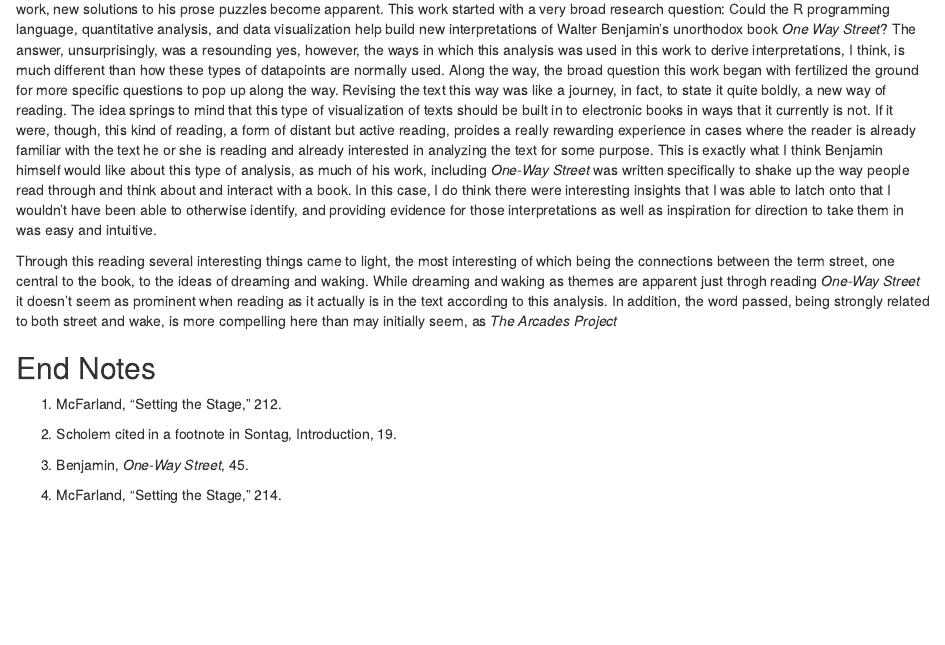
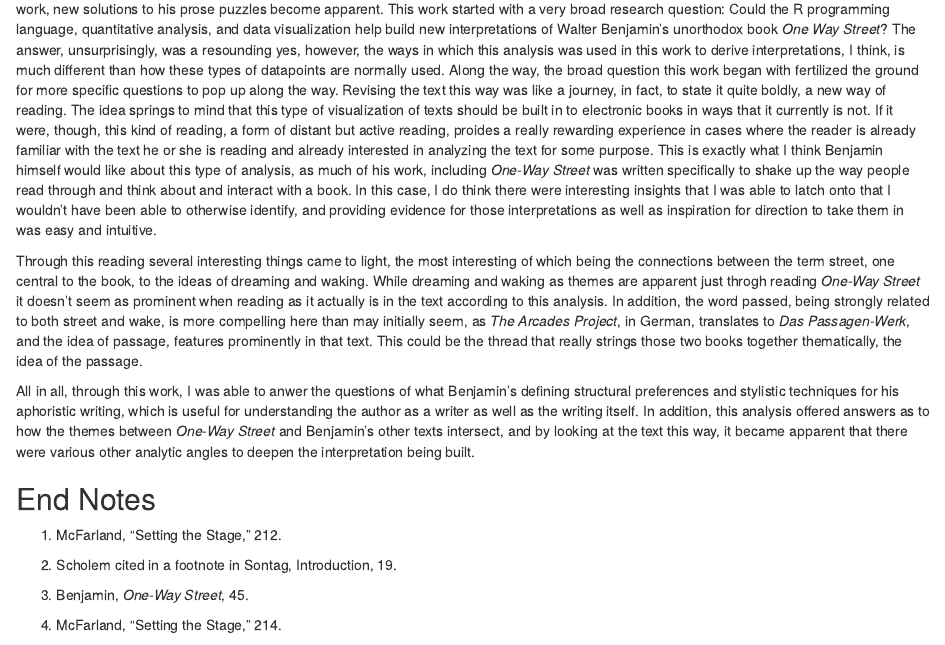
Before and after one commit to jaredsjameson/FinalProject, an R Markdown document (HIST8510-FinalProject-JaredJameson.Rmd): the page in a window 1100 px wide, from 15560 px down. Rendered offline with R 4.5, knitr and Pandoc, with nearby package versions; some code elsewhere in the file could not run offline.

Commit message:
finito--for now

```diff
--- a/HIST8510-FinalProject-JaredJameson.Rmd
+++ b/HIST8510-FinalProject-JaredJameson.Rmd
@@ -526,7 +526,9 @@ This visualization brings a new word into the fray *hand*, which is very strongl
 
 Benjamin's work is characteristically enigmatic and *One-Way Street* is no different. But, with textual analysis techniques and visualizations of his work, new solutions to his prose puzzles become apparent. This work started with a very broad research question: Could the R programming language, quantitative analysis, and data visualization help build new interpretations of Walter Benjamin's unorthodox book *One Way Street*? The answer, unsurprisingly, was a resounding yes, however, the ways in which this analysis was used in this work to derive interpretations, I think, is much different than how these types of datapoints are normally used. Along the way, the broad question this work began with fertilized the ground for more specific questions to pop up along the way. Revising the text this way was like a journey, in fact, to state it quite boldly, a new way of reading. The idea springs to mind that this type of visualization of texts should be built in to electronic books in ways that it currently is not. If it were, though, this kind of  reading, a form of distant but active reading, proides a really rewarding experience in cases where the reader is already familiar with the text he or she is reading and already interested in analyzing the text for some purpose. This is exactly what I think Benjamin himself would like about this type of analysis, as much of his work, including *One-Way Street* was written specifically to shake up the way people read through and think about and interact with a book. In this case, I do think there were interesting insights that I was able to latch onto that I wouldn't have been able to otherwise identify, and providing evidence for those interpretations as well as inspiration for direction to take them in was easy and intuitive.
 
-Through this reading several interesting things came to light, the most interesting of which being the connections between the term street, one central to the book, to the ideas of dreaming and waking. While dreaming and waking as themes are apparent just throgh reading *One-Way Street* it doesn't seem as prominent when reading as it actually is in the text according to this analysis. In addition, the word passed, being strongly related to both street and wake, is more compelling here than may initially seem, as *The Arcades Project*
+Through this reading several interesting things came to light, the most interesting of which being the connections between the term street, one central to the book, to the ideas of dreaming and waking. While dreaming and waking as themes are apparent just throgh reading *One-Way Street* it doesn't seem as prominent when reading as it actually is in the text according to this analysis. In addition, the word passed, being strongly related to both street and wake, is more compelling here than may initially seem, as *The Arcades Project*, in German, translates to *Das Passagen-Werk*, and the idea of passage, features prominently in that text. This could be the thread that really strings those two books together thematically, the idea of the passage.
+
+All in all, through this work, I was able to anwer the questions of what Benjamin's defining structural preferences and stylistic techniques for his aphoristic writing, which is useful for understanding the author as a writer as well as the writing itself. In addition, this analysis offered answers as to how the themes between *One-Way Street* and Benjamin's other texts intersect, and by looking at the text this way, it became apparent that there were various other analytic angles to deepen the interpretation being built.
 
 
 
```
